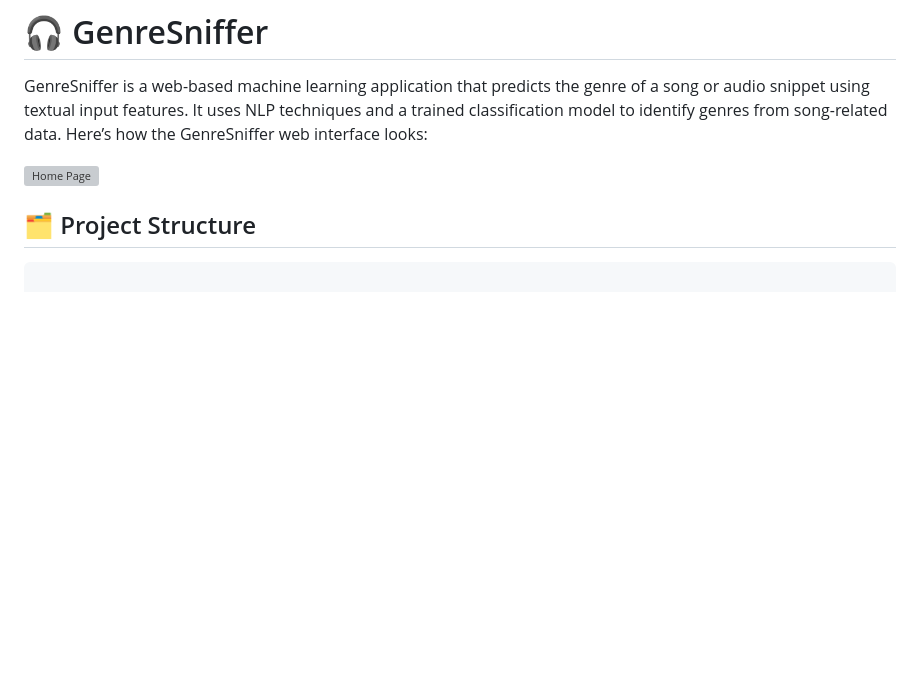
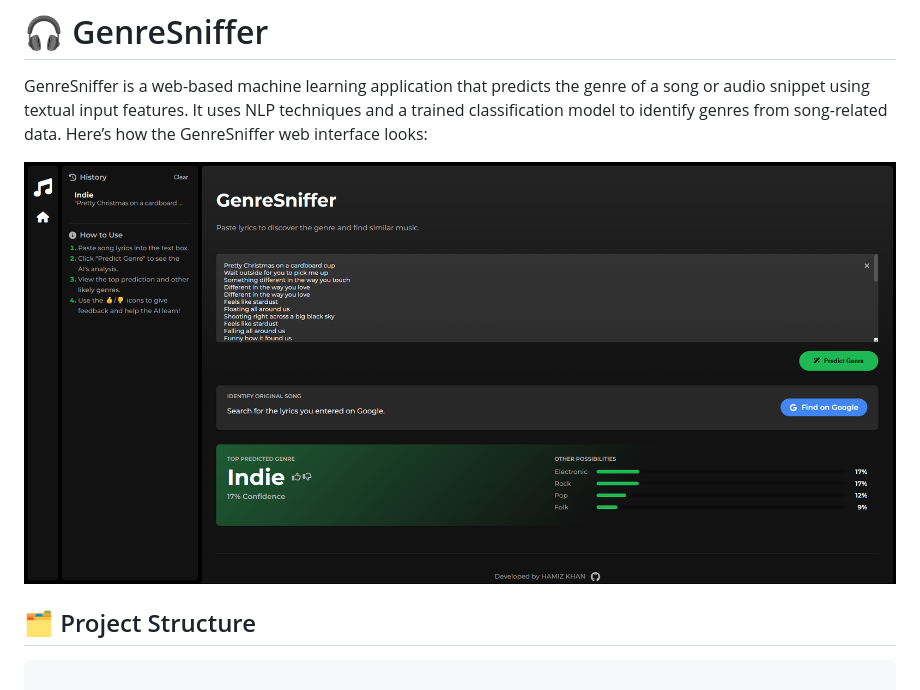
Before and after one commit to Hamizkhan08/Genresniffer, a Markdown page: README.md, the part around the change. Rendered like a GitHub page; blank space fills up the shorter version; grey boxes are pictures that could not be loaded.

````diff
--- a/README.md
+++ b/README.md
@@ -4,7 +4,7 @@
 GenreSniffer is a web-based machine learning application that predicts the genre of a song or audio snippet using textual input features. It uses NLP techniques and a trained classification model to identify genres from song-related data.
 Here’s how the GenreSniffer web interface looks:
 
-![Home Page](images.png)
+![Home Page](https://github.com/Hamizkhan08/Genresniffer/blob/main/image.png)
 ## 🗂 Project Structure
 
 ```
````
